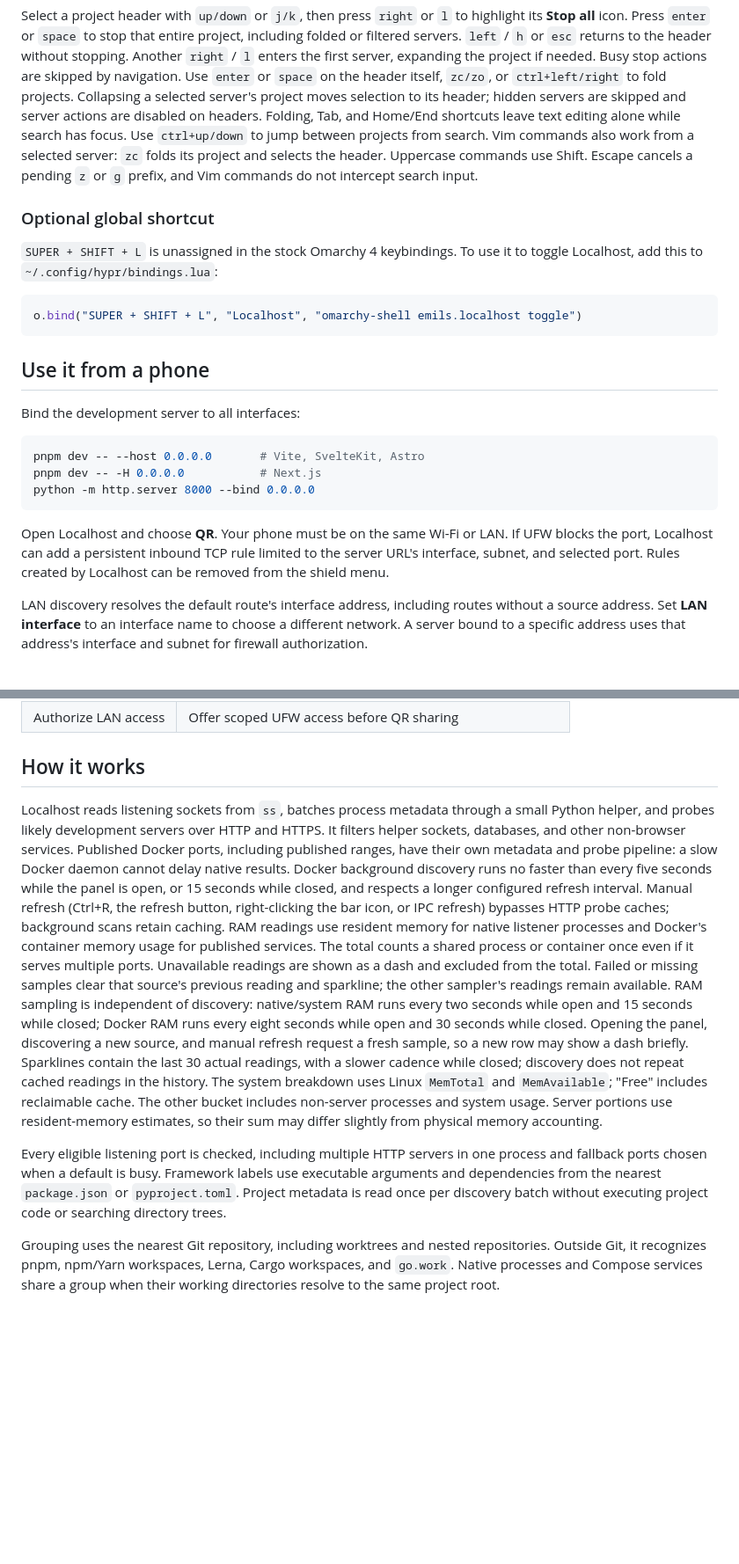
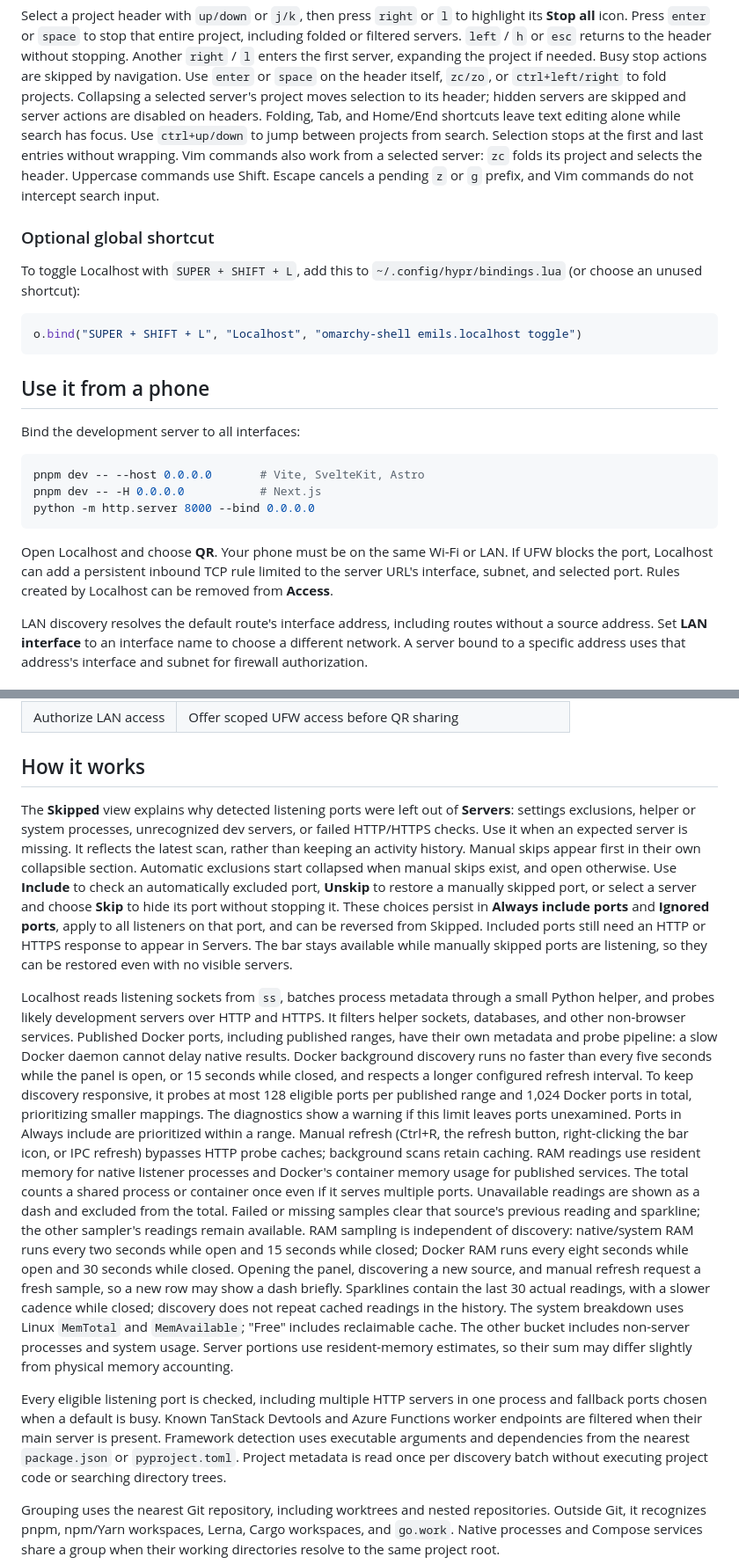
Before and after one commit to EmilsValdmanis/omarchy-localhost, a Markdown page: README.md, 2 parts joined by grey strips. Shown at 88% size. Rendered like a GitHub page; blank space fills up the shorter version.

````diff
--- a/README.md
+++ b/README.md
@@ -107,14 +112,15 @@ fold projects. Collapsing a selected server's project moves selection to its
 header; hidden servers are skipped and server actions are disabled on headers.
 Folding, Tab, and Home/End shortcuts leave text editing alone while search has focus.
 Use `ctrl+up/down` to jump between projects from search.
+Selection stops at the first and last entries without wrapping.
 Vim commands also work from a selected server: `zc` folds its project and
 selects the header. Uppercase commands use Shift. Escape cancels a pending
 `z` or `g` prefix, and Vim commands do not intercept search input.
 
 ### Optional global shortcut
 
-`SUPER + SHIFT + L` is unassigned in the stock Omarchy 4 keybindings. To use
-it to toggle Localhost, add this to `~/.config/hypr/bindings.lua`:
+To toggle Localhost with `SUPER + SHIFT + L`, add this to
+`~/.config/hypr/bindings.lua` (or choose an unused shortcut):
 
 ```lua
 o.bind("SUPER + SHIFT + L", "Localhost", "omarchy-shell emils.localhost toggle")
@@ -133,7 +139,7 @@ python -m http.server 8000 --bind 0.0.0.0
 Open Localhost and choose **QR**. Your phone must be on the same Wi-Fi or LAN.
 If UFW blocks the port, Localhost can add a persistent inbound TCP rule limited
 to the server URL's interface, subnet, and selected port. Rules created by
-Localhost can be removed from the shield menu.
+Localhost can be removed from **Access**.
 
 LAN discovery resolves the default route's interface address, including routes
 without a source address. Set **LAN interface** to an interface name to choose
@@ -155,6 +161,20 @@ interface and subnet for firewall authorization.
 
 ## How it works
 
+The **Skipped** view explains why detected listening ports were left out of
+**Servers**: settings exclusions, helper or system processes, unrecognized dev
+servers, or failed HTTP/HTTPS checks. Use it when an expected server is missing.
+It reflects the latest scan, rather than keeping an activity history.
+Manual skips appear first in their own collapsible section. Automatic exclusions
+start collapsed when manual skips exist, and open otherwise.
+Use **Include** to check an automatically excluded port, **Unskip** to restore a
+manually skipped port, or select a server and choose
+**Skip** to hide its port without stopping it. These choices persist in
+**Always include ports** and **Ignored ports**, apply to all listeners on that
+port, and can be reversed from Skipped. Included ports still need an HTTP or
+HTTPS response to appear in Servers. The bar stays available while manually
+skipped ports are listening, so they can be restored even with no visible servers.
+
 Localhost reads listening sockets from `ss`, batches process metadata through a
 small Python helper, and probes likely development servers over HTTP and HTTPS.
 It filters helper sockets, databases, and other non-browser services. Published
@@ -162,6 +182,10 @@ Docker ports, including published ranges, have their own metadata and probe
 pipeline: a slow Docker daemon cannot delay native results. Docker background
 discovery runs no faster than every five seconds while the panel is open, or
 15 seconds while closed, and respects a longer configured refresh interval.
+To keep discovery responsive, it probes at most 128 eligible ports per
+published range and 1,024 Docker ports in total, prioritizing smaller mappings.
+The diagnostics show a warning if this limit leaves ports unexamined. Ports in
+Always include are prioritized within a range.
 Manual refresh (Ctrl+R, the refresh button,
 right-clicking the bar icon, or IPC refresh) bypasses HTTP probe caches;
 background scans retain caching.
@@ -183,8 +207,10 @@ usage. Server portions use resident-memory estimates, so their sum may differ
 slightly from physical memory accounting.
 
 Every eligible listening port is checked, including multiple HTTP servers in
-one process and fallback ports chosen when a default is busy. Framework labels
-use executable arguments and dependencies from the nearest `package.json` or
+one process and fallback ports chosen when a default is busy. Known TanStack
+Devtools and Azure Functions worker endpoints are filtered when their main
+server is present. Framework detection uses executable arguments and dependencies
+from the nearest `package.json` or
 `pyproject.toml`. Project metadata is read once per discovery batch without
 executing project code or searching directory trees.
 
````
Also changed, not shown: other parts of README.md (+18 -11 lines), CONTRIBUTING.md (+17 -12 lines), THIRD_PARTY_NOTICES.md (added, +60 -0 lines), preview.png, 4 other files.
